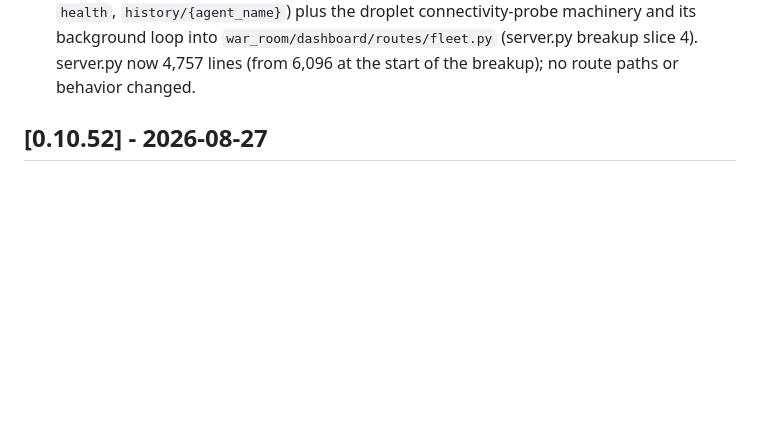
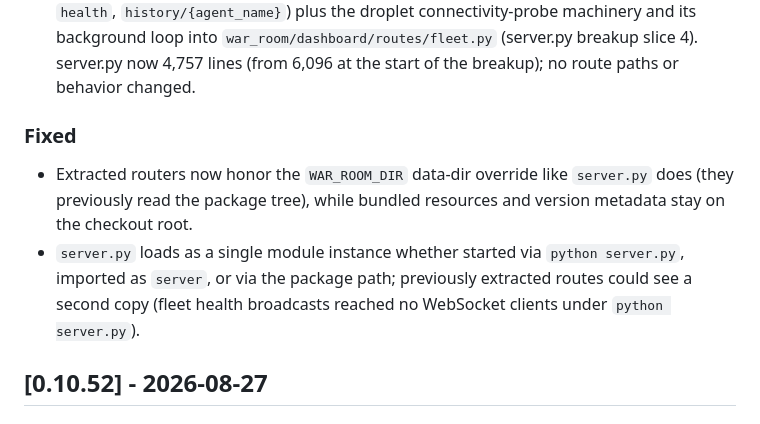
Before and after one commit to DansiDanutz/SemeClaw, a Markdown page: CHANGELOG.md, the part around the change. Rendered like a GitHub page; blank space fills up the shorter version.

Commit message:
Add CHANGELOG entries for the path-override and single-instance fixes
Co-Authored-By: Claude Opus 5.5 <noreply@anthropic.com>
Claude-Session: https://claude.ai/code/session_01YRHAHFPF3kY2wnbFgqKTFy

```diff
--- a/CHANGELOG.md
+++ b/CHANGELOG.md
@@ -19,6 +19,16 @@ All notable changes to SemeClaw will be documented in this file.
   `war_room/dashboard/routes/fleet.py` (server.py breakup slice 4).
   server.py now 4,757 lines (from 6,096 at the start of the breakup);
   no route paths or behavior changed.
+
+### Fixed
+
+- Extracted routers now honor the `WAR_ROOM_DIR` data-dir override like
+  `server.py` does (they previously read the package tree), while bundled
+  resources and version metadata stay on the checkout root.
+- `server.py` loads as a single module instance whether started via
+  `python server.py`, imported as `server`, or via the package path;
+  previously extracted routes could see a second copy (fleet health
+  broadcasts reached no WebSocket clients under `python server.py`).
 
 ## [0.10.52] - 2026-08-27
 
```
